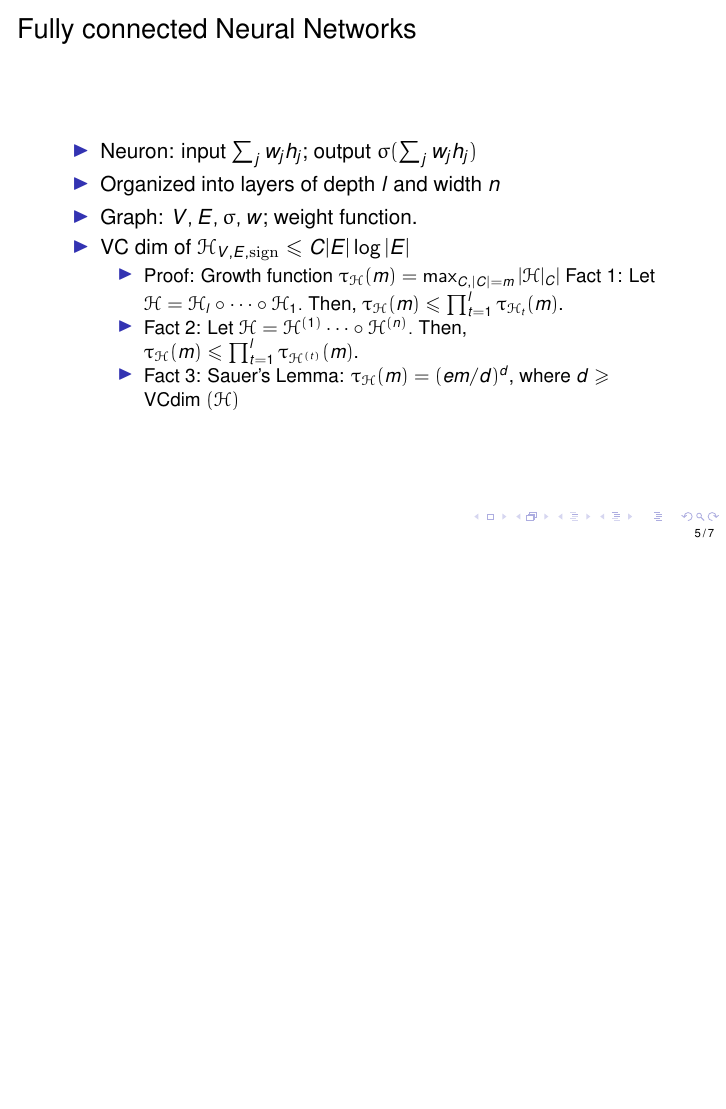
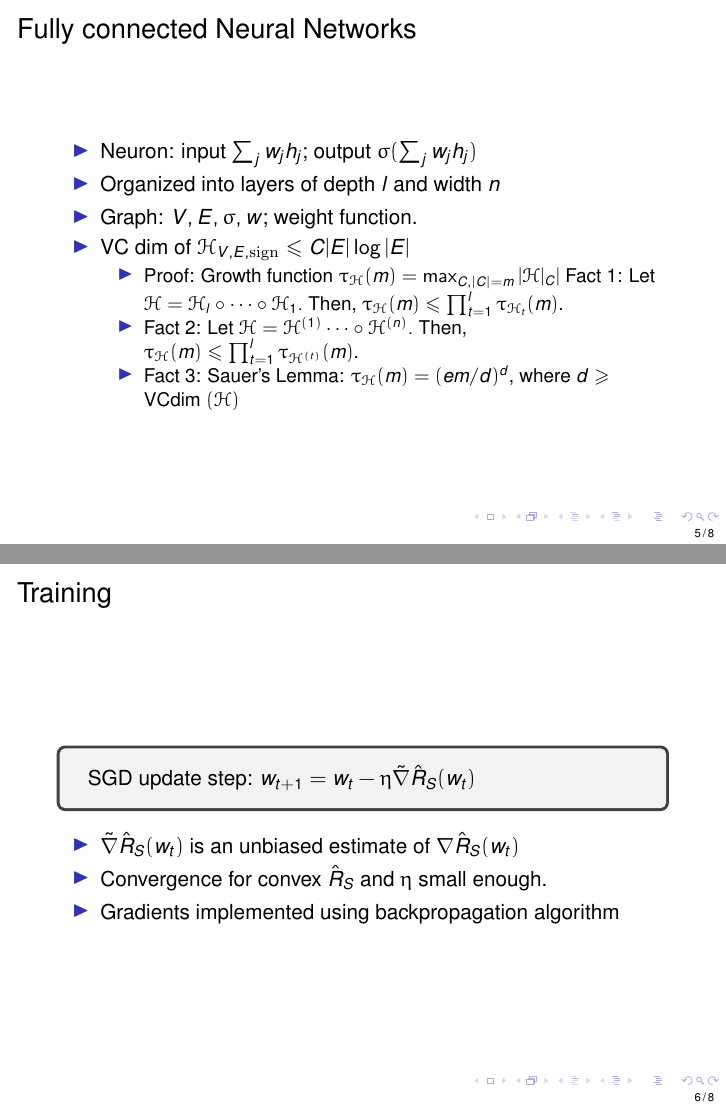
Before and after one commit to ni-sha-c/CSE-6740-Fall23, LaTeX slides (source/lecture15.tex): page 16 of 18 before the commit and pages 16 and 17 of 19 after it, the two joined at a grey line, the shorter picture padded with empty space. Compiled offline with pdfLaTeX.

Commit message:
Add missed lectures

```diff
--- a/source/lecture15.tex
+++ b/source/lecture15.tex
@@ -105,6 +105,18 @@
 	\end{itemize}
 
 \end{frame}
+\begin{frame}{Training}
+
+\begin{tcolorbox}
+	SGD update step: $w_{t+1} = w_t - \eta \tilde{\nabla}\hat{R}_S(w_t)$
+\end{tcolorbox}
+	\begin{itemize}
+		\item $\tilde{\nabla}\hat{R}_S(w_t)$ is an unbiased estimate of $\nabla \hat{R}_S(w_t)$
+		\item Convergence for convex $\hat{R}_S$ and $\eta$ small enough.
+		\item Gradients implemented using backpropagation algorithm
+	\end{itemize}
+\end{frame}
+
 \begin{frame}{Universal approximation theorems}
 	\begin{tcolorbox}
 		Theorem [Park et al 2020, ICLR] (Informal) For $f\in L^p(\mathbb{R}^n, \mathbb{R}^m)$, and any $\epsilon > 0$, there exists a fully connected ReLU network $F$ of width exactly $d = \max\{n+1,m\}$ such that $\|f - F\|_p^p < \epsilon.$
```
Also changed, not shown: code/fc.py (+2 -2 lines), lectures/lecture15-16.pdf (added), lectures/lecture15.pdf (deleted).
